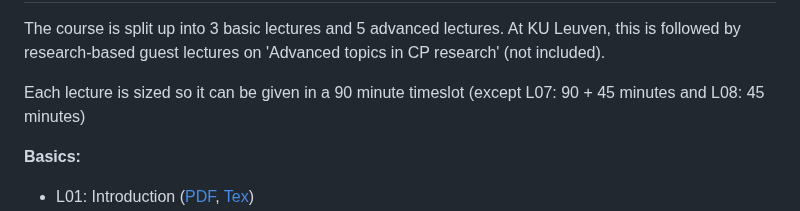
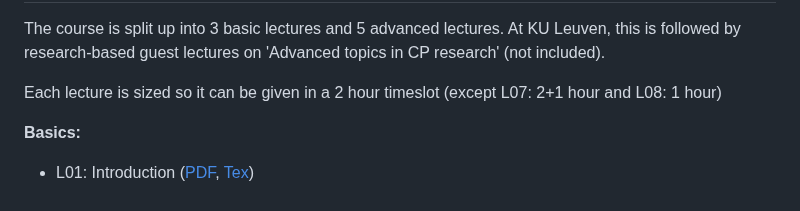
Before and after one commit to tias/constraint-solving-course, a Markdown page: README.md, the part around the change. GitHub-like rendering.

Commit message:
sized for 2hrs lectures

```diff
--- a/README.md
+++ b/README.md
@@ -21,7 +21,7 @@ Lectures
 
 The course is split up into 3 basic lectures and 5 advanced lectures. At KU Leuven, this is followed by research-based guest lectures on 'Advanced topics in CP research' (not included).
 
-Each lecture is sized so it can be given in a 90 minute timeslot (except L07: 90 + 45 minutes and L08: 45 minutes)
+Each lecture is sized so it can be given in a 2 hour timeslot (except L07: 2+1 hour and L08: 1 hour)
 
 **Basics:**
 
```
